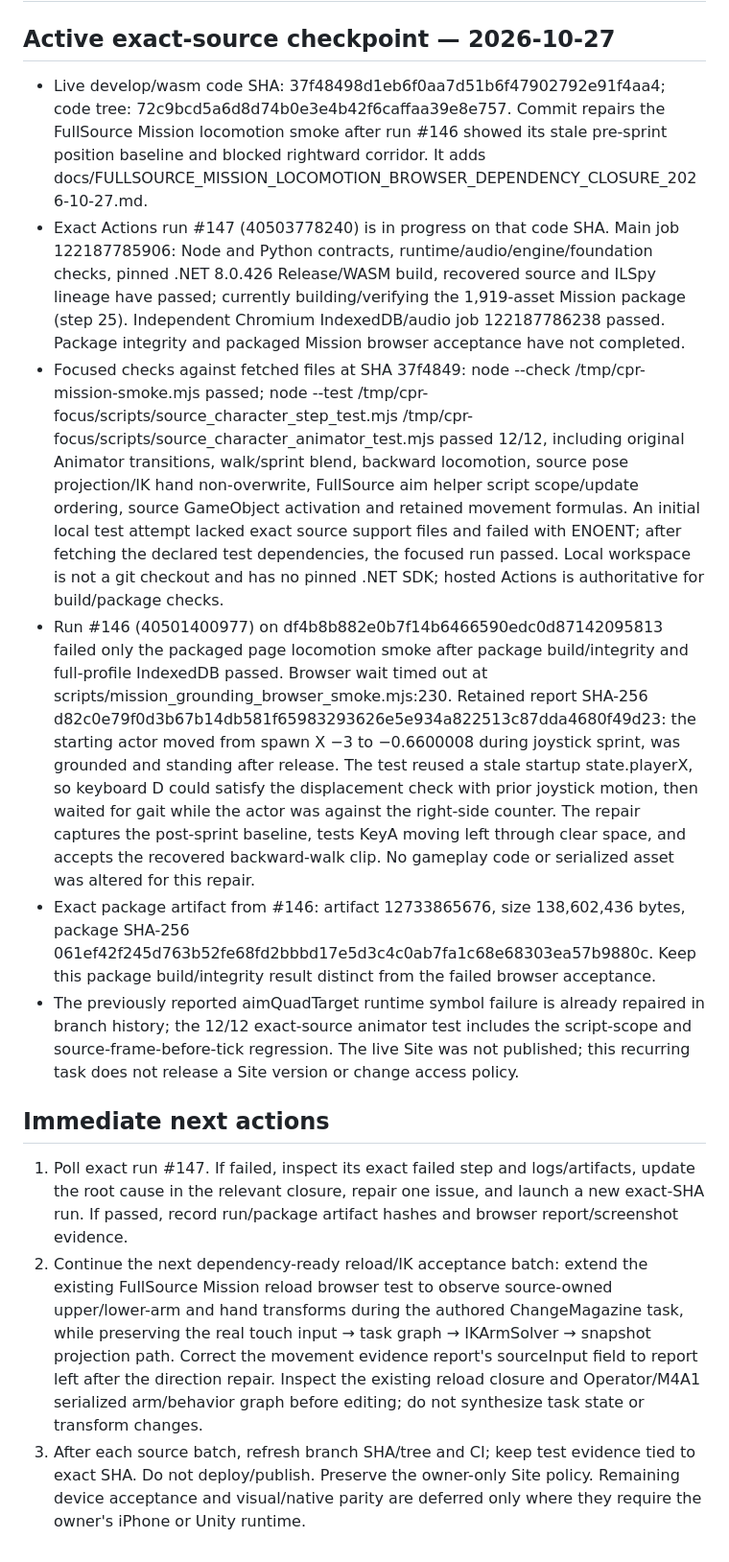
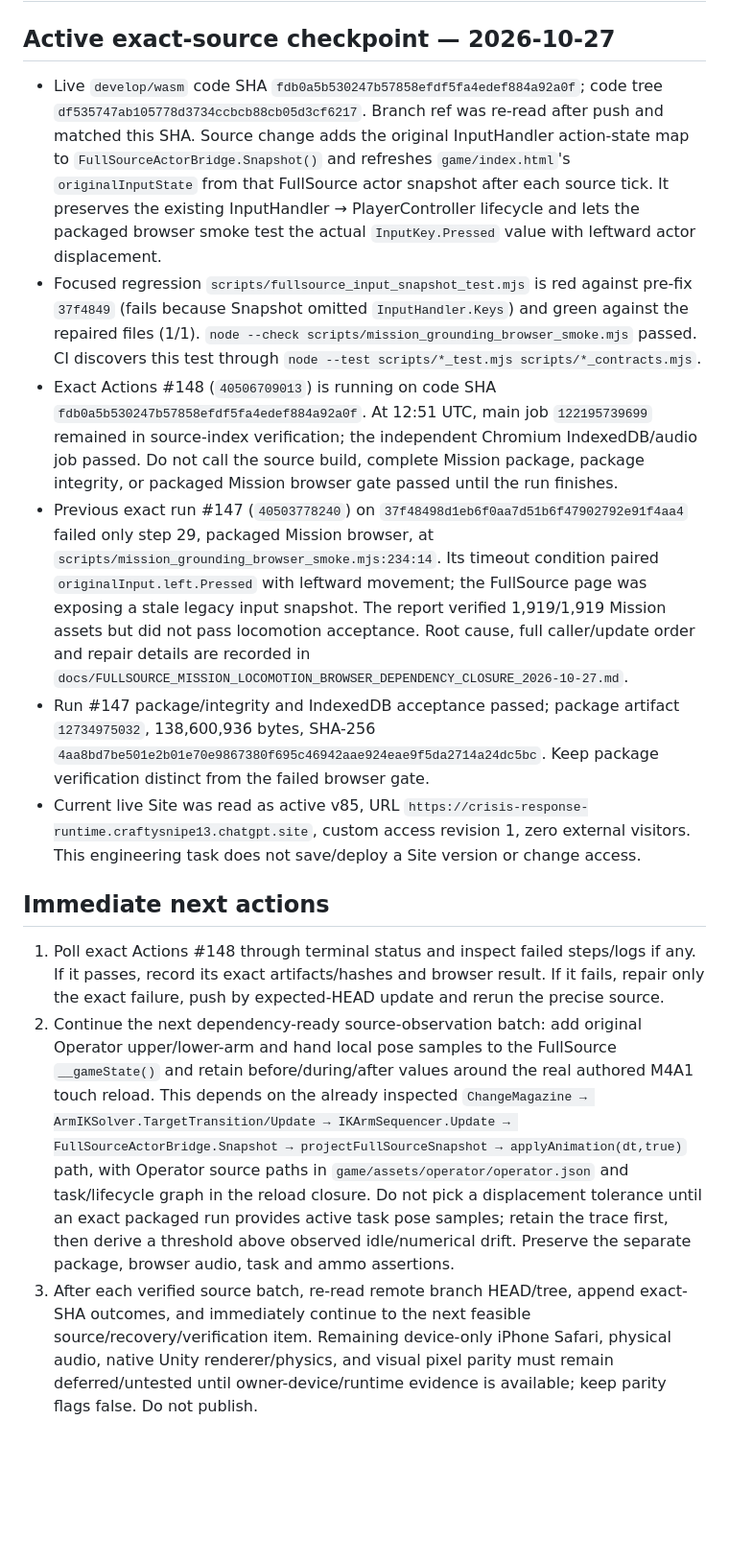
Before and after one commit to ethan-bailey/crisis-response-port, a Markdown page: NEXT_AGENT.md, the part around the change. Shown at 96% size. GitHub-like rendering; blank space fills up the shorter version.

Commit message:
Record exact Mission browser repair checkpoint

```diff
--- a/NEXT_AGENT.md
+++ b/NEXT_AGENT.md
@@ -2,15 +2,15 @@
 
 ## Active exact-source checkpoint — 2026-10-27
 
-- Live develop/wasm code SHA: 37f48498d1eb6f0aa7d51b6f47902792e91f4aa4; code tree: 72c9bcd5a6d8d74b0e3e4b42f6caffaa39e8e757. Commit repairs the FullSource Mission locomotion smoke after run #146 showed its stale pre-sprint position baseline and blocked rightward corridor. It adds docs/FULLSOURCE_MISSION_LOCOMOTION_BROWSER_DEPENDENCY_CLOSURE_2026-10-27.md.
-- Exact Actions run #147 (40503778240) is in progress on that code SHA. Main job 122187785906: Node and Python contracts, runtime/audio/engine/foundation checks, pinned .NET 8.0.426 Release/WASM build, recovered source and ILSpy lineage have passed; currently building/verifying the 1,919-asset Mission package (step 25). Independent Chromium IndexedDB/audio job 122187786238 passed. Package integrity and packaged Mission browser acceptance have not completed.
-- Focused checks against fetched files at SHA 37f4849: node --check /tmp/cpr-mission-smoke.mjs passed; node --test /tmp/cpr-focus/scripts/source_character_step_test.mjs /tmp/cpr-focus/scripts/source_character_animator_test.mjs passed 12/12, including original Animator transitions, walk/sprint blend, backward locomotion, source pose projection/IK hand non-overwrite, FullSource aim helper script scope/update ordering, source GameObject activation and retained movement formulas. An initial local test attempt lacked exact source support files and failed with ENOENT; after fetching the declared test dependencies, the focused run passed. Local workspace is not a git checkout and has no pinned .NET SDK; hosted Actions is authoritative for build/package checks.
-- Run #146 (40501400977) on df4b8b882e0b7f14b6466590edc0d87142095813 failed only the packaged page locomotion smoke after package build/integrity and full-profile IndexedDB passed. Browser wait timed out at scripts/mission_grounding_browser_smoke.mjs:230. Retained report SHA-256 d82c0e79f0d3b67b14db581f65983293626e5e934a822513c87dda4680f49d23: the starting actor moved from spawn X −3 to −0.6600008 during joystick sprint, was grounded and standing after release. The test reused a stale startup state.playerX, so keyboard D could satisfy the displacement check with prior joystick motion, then waited for gait while the actor was against the right-side counter. The repair captures the post-sprint baseline, tests KeyA moving left through clear space, and accepts the recovered backward-walk clip. No gameplay code or serialized asset was altered for this repair.
-- Exact package artifact from #146: artifact 12733865676, size 138,602,436 bytes, package SHA-256 061ef42f245d763b52fe68fd2bbbd17e5d3c4c0ab7fa1c68e68303ea57b9880c. Keep this package build/integrity result distinct from the failed browser acceptance.
-- The previously reported aimQuadTarget runtime symbol failure is already repaired in branch history; the 12/12 exact-source animator test includes the script-scope and source-frame-before-tick regression. The live Site was not published; this recurring task does not release a Site version or change access policy.
+- Live `develop/wasm` code SHA `fdb0a5b530247b57858efdf5fa4edef884a92a0f`; code tree `df535747ab105778d3734ccbcb88cb05d3cf6217`. Branch ref was re-read after push and matched this SHA. Source change adds the original InputHandler action-state map to `FullSourceActorBridge.Snapshot()` and refreshes `game/index.html`'s `originalInputState` from that FullSource actor snapshot after each source tick. It preserves the existing InputHandler → PlayerController lifecycle and lets the packaged browser smoke test the actual `InputKey.Pressed` value with leftward actor displacement.
+- Focused regression `scripts/fullsource_input_snapshot_test.mjs` is red against pre-fix `37f4849` (fails because Snapshot omitted `InputHandler.Keys`) and green against the repaired files (1/1). `node --check scripts/mission_grounding_browser_smoke.mjs` passed. CI discovers this test through `node --test scripts/*_test.mjs scripts/*_contracts.mjs`.
+- Exact Actions #148 (`40506709013`) is running on code SHA `fdb0a5b530247b57858efdf5fa4edef884a92a0f`. At 12:51 UTC, main job `122195739699` remained in source-index verification; the independent Chromium IndexedDB/audio job passed. Do not call the source build, complete Mission package, package integrity, or packaged Mission browser gate passed until the run finishes.
+- Previous exact run #147 (`40503778240`) on `37f48498d1eb6f0aa7d51b6f47902792e91f4aa4` failed only step 29, packaged Mission browser, at `scripts/mission_grounding_browser_smoke.mjs:234:14`. Its timeout condition paired `originalInput.left.Pressed` with leftward movement; the FullSource page was exposing a stale legacy input snapshot. The report verified 1,919/1,919 Mission assets but did not pass locomotion acceptance. Root cause, full caller/update order and repair details are recorded in `docs/FULLSOURCE_MISSION_LOCOMOTION_BROWSER_DEPENDENCY_CLOSURE_2026-10-27.md`.
+- Run #147 package/integrity and IndexedDB acceptance passed; package artifact `12734975032`, 138,600,936 bytes, SHA-256 `4aa8bd7be501e2b01e70e9867380f695c46942aae924eae9f5da2714a24dc5bc`. Keep package verification distinct from the failed browser gate.
+- Current live Site was read as active v85, URL `https://crisis-response-runtime.craftysnipe13.chatgpt.site`, custom access revision 1, zero external visitors. This engineering task does not save/deploy a Site version or change access.
 
 ## Immediate next actions
 
-1. Poll exact run #147. If failed, inspect its exact failed step and logs/artifacts, update the root cause in the relevant closure, repair one issue, and launch a new exact-SHA run. If passed, record run/package artifact hashes and browser report/screenshot evidence.
-2. Continue the next dependency-ready reload/IK acceptance batch: extend the existing FullSource Mission reload browser test to observe source-owned upper/lower-arm and hand transforms during the authored ChangeMagazine task, while preserving the real touch input → task graph → IKArmSolver → snapshot projection path. Correct the movement evidence report's sourceInput field to report left after the direction repair. Inspect the existing reload closure and Operator/M4A1 serialized arm/behavior graph before editing; do not synthesize task state or transform changes.
-3. After each source batch, refresh branch SHA/tree and CI; keep test evidence tied to exact SHA. Do not deploy/publish. Preserve the owner-only Site policy. Remaining device acceptance and visual/native parity are deferred only where they require the owner's iPhone or Unity runtime.
+1. Poll exact Actions #148 through terminal status and inspect failed steps/logs if any. If it passes, record its exact artifacts/hashes and browser result. If it fails, repair only the exact failure, push by expected-HEAD update and rerun the precise source.
+2. Continue the next dependency-ready source-observation batch: add original Operator upper/lower-arm and hand local pose samples to the FullSource `__gameState()` and retain before/during/after values around the real authored M4A1 touch reload. This depends on the already inspected `ChangeMagazine → ArmIKSolver.TargetTransition/Update → IKArmSequencer.Update → FullSourceActorBridge.Snapshot → projectFullSourceSnapshot → applyAnimation(dt,true)` path, with Operator source paths in `game/assets/operator/operator.json` and task/lifecycle graph in the reload closure. Do not pick a displacement tolerance until an exact packaged run provides active task pose samples; retain the trace first, then derive a threshold above observed idle/numerical drift. Preserve the separate package, browser audio, task and ammo assertions.
+3. After each verified source batch, re-read remote branch HEAD/tree, append exact-SHA outcomes, and immediately continue to the next feasible source/recovery/verification item. Remaining device-only iPhone Safari, physical audio, native Unity renderer/physics, and visual pixel parity must remain deferred/untested until owner-device/runtime evidence is available; keep parity flags false. Do not publish.
```
